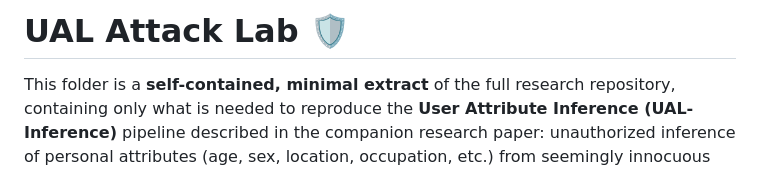
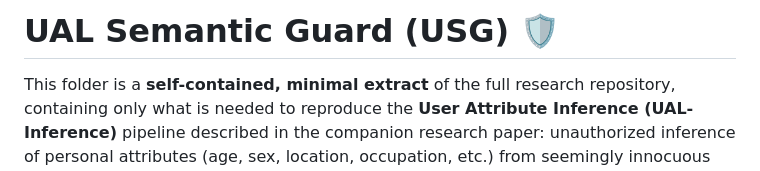
Before and after one commit to TEMGOUAemmauelle/UAL_SG, a Markdown page: README.md, the part around the change. GitHub-like rendering.

```diff
--- a/README.md
+++ b/README.md
@@ -1,4 +1,4 @@
-# UAL Attack Lab 🛡️
+# UAL Semantic Guard (USG) 🛡️
 
 This folder is a **self-contained, minimal extract** of the full research repository, containing only what is needed to reproduce the **User Attribute Inference (UAL-Inference)** pipeline described in the companion research paper: unauthorized inference of personal attributes (age, sex, location, occupation, etc.) from seemingly innocuous text, and the evaluation of two input-boundary defenses against it — **Prompt Guard 2** (baseline) and **UAL Semantic Guard** (proposed contribution).
 
```
